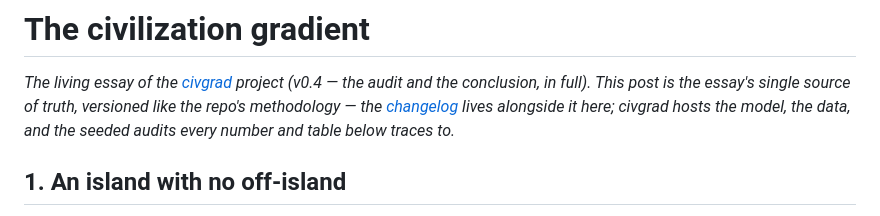
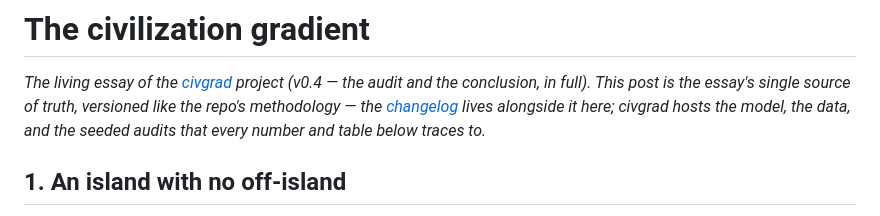
Before and after one commit to a20r/blog, a Markdown page: posts/the-civilization-gradient.md, the part around the change. Rendered like a GitHub page.

```diff
--- a/posts/the-civilization-gradient.md
+++ b/posts/the-civilization-gradient.md
@@ -10,7 +10,7 @@ summary: "The living essay of the civgrad project: model a civilization's supply
 single source of truth, versioned like the repo's methodology — the
 [changelog](https://github.com/a20r/blog/blob/main/posts/the-civilization-gradient-changelog.md)
 lives alongside it here; civgrad hosts the model, the data, and the
-seeded audits every number and table below traces to.*
+seeded audits that every number and table below traces to.*
 
 ## 1. An island with no off-island
 
```
Also changed, not shown: posts/the-civilization-gradient-changelog.md (+19 -21 lines).
